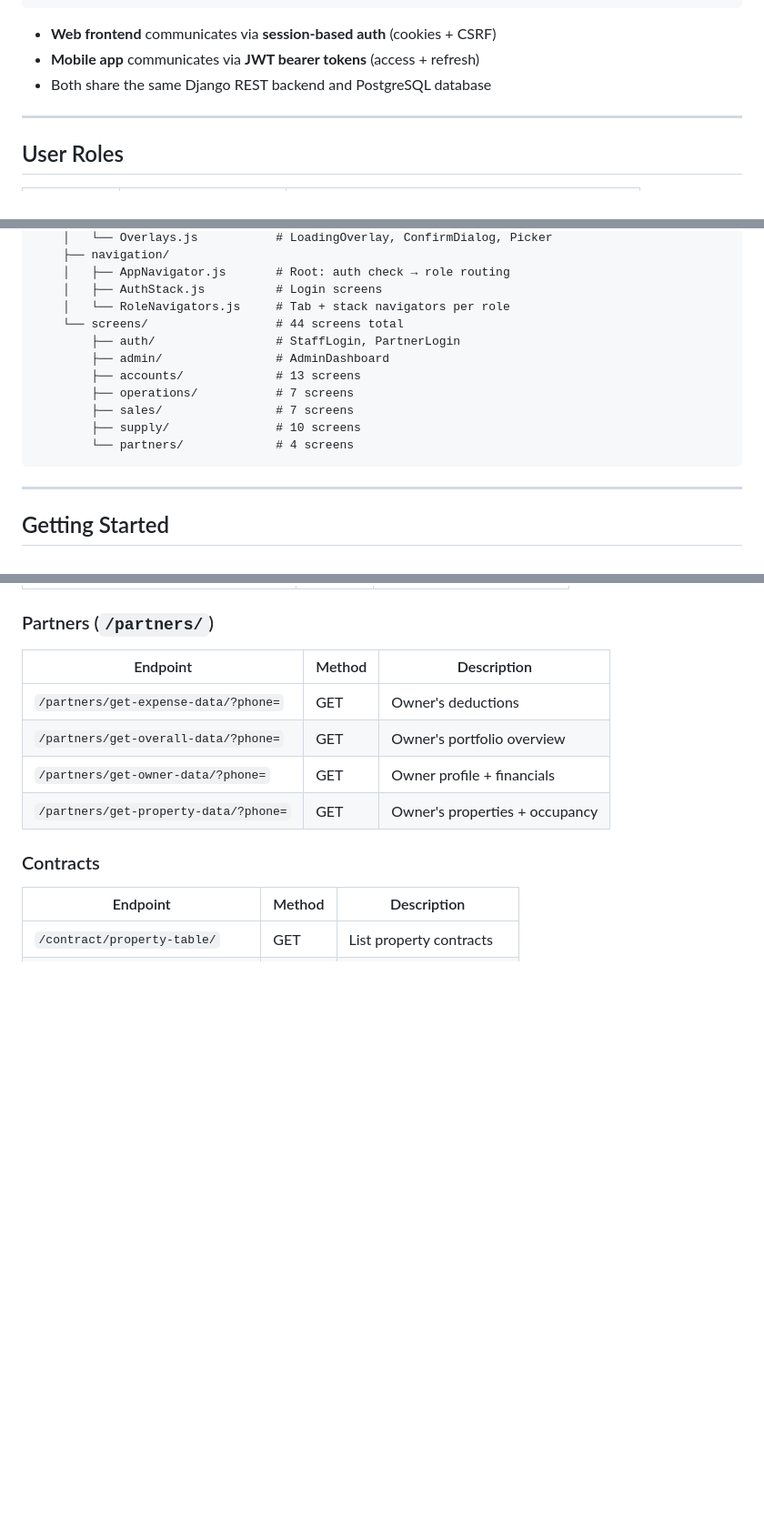
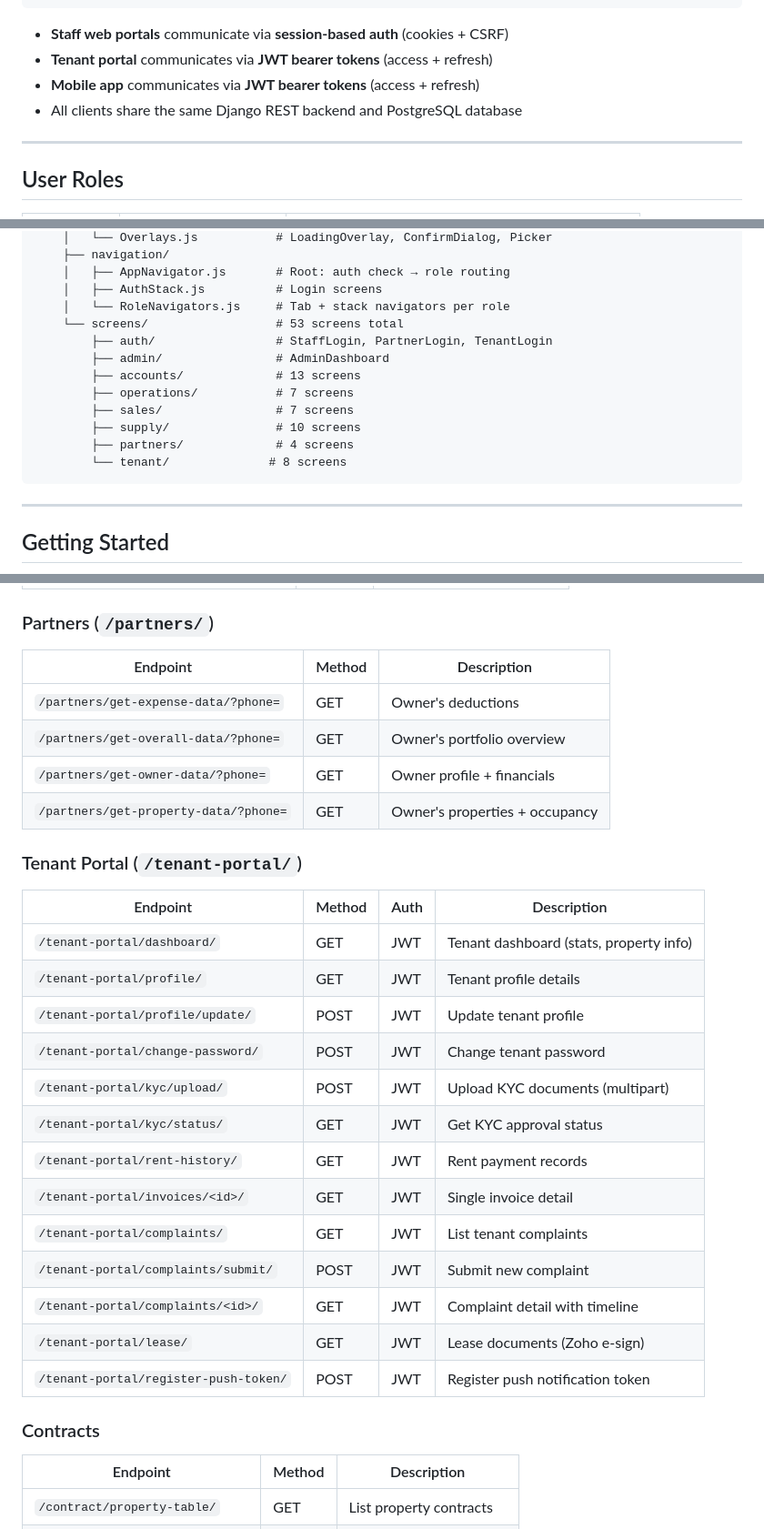
Before and after one commit to stayease-tech/stayease_project, a Markdown page: README.md, 3 parts joined by grey strips. Shown at 91% size. Rendered like a GitHub page; blank space fills up the shorter version.

````diff
--- a/README.md
+++ b/README.md
@@ -62,9 +63,10 @@ StayEase is a multi-portal property management system built for co-living/PG bus
 └─────────────────────────────────────────────────────┘
 ```
 
-- **Web frontend** communicates via **session-based auth** (cookies + CSRF)
+- **Staff web portals** communicate via **session-based auth** (cookies + CSRF)
+- **Tenant portal** communicates via **JWT bearer tokens** (access + refresh)
 - **Mobile app** communicates via **JWT bearer tokens** (access + refresh)
-- Both share the same Django REST backend and PostgreSQL database
+- All clients share the same Django REST backend and PostgreSQL database
 
 ---
 
@@ -197,14 +202,15 @@ StayEase-Mobile/                  # /Users/swamy/Project/StayEase-Mobile/
     │   ├── AppNavigator.js       # Root: auth check → role routing
     │   ├── AuthStack.js          # Login screens
     │   └── RoleNavigators.js     # Tab + stack navigators per role
-    └── screens/                  # 44 screens total
-        ├── auth/                 # StaffLogin, PartnerLogin
+    └── screens/                  # 53 screens total
+        ├── auth/                 # StaffLogin, PartnerLogin, TenantLogin
         ├── admin/                # AdminDashboard
         ├── accounts/             # 13 screens
         ├── operations/           # 7 screens
         ├── sales/                # 7 screens
         ├── supply/               # 10 screens
-        └── partners/             # 4 screens
+        ├── partners/             # 4 screens
+        └── tenant/              # 8 screens
 ```
 
 ---
@@ -424,6 +434,24 @@ cd backend && python manage.py collectstatic --noinput
 | `/partners/get-overall-data/?phone=` | GET | Owner's portfolio overview |
 | `/partners/get-owner-data/?phone=` | GET | Owner profile + financials |
 | `/partners/get-property-data/?phone=` | GET | Owner's properties + occupancy |
+
+### Tenant Portal (`/tenant-portal/`)
+
+| Endpoint | Method | Auth | Description |
+|----------|--------|------|-------------|
+| `/tenant-portal/dashboard/` | GET | JWT | Tenant dashboard (stats, property info) |
+| `/tenant-portal/profile/` | GET | JWT | Tenant profile details |
+| `/tenant-portal/profile/update/` | POST | JWT | Update tenant profile |
+| `/tenant-portal/change-password/` | POST | JWT | Change tenant password |
+| `/tenant-portal/kyc/upload/` | POST | JWT | Upload KYC documents (multipart) |
+| `/tenant-portal/kyc/status/` | GET | JWT | Get KYC approval status |
+| `/tenant-portal/rent-history/` | GET | JWT | Rent payment records |
+| `/tenant-portal/invoices/<id>/` | GET | JWT | Single invoice detail |
+| `/tenant-portal/complaints/` | GET | JWT | List tenant complaints |
+| `/tenant-portal/complaints/submit/` | POST | JWT | Submit new complaint |
+| `/tenant-portal/complaints/<id>/` | GET | JWT | Complaint detail with timeline |
+| `/tenant-portal/lease/` | GET | JWT | Lease documents (Zoho e-sign) |
+| `/tenant-portal/register-push-token/` | POST | JWT | Register push notification token |
 
 ### Contracts
 
````
Also changed, not shown: other parts of README.md (+13 -1 lines).
